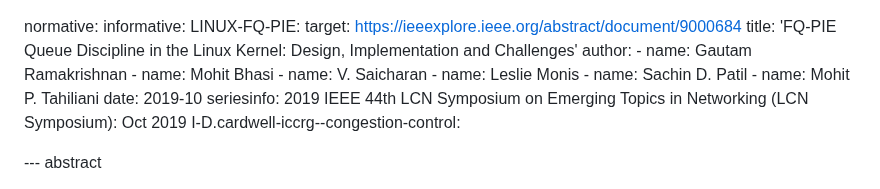
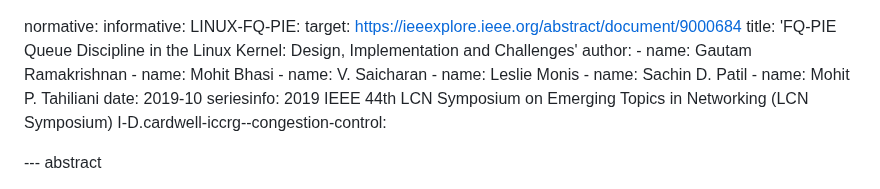
Before and after one commit to mohittahiliani/draft-tahiliani-tsvwg-fq-pie, a Markdown page: draft-tahiliani-tsvwg-fq-pie.md, the part around the change. GitHub-like rendering.

```diff
--- a/draft-tahiliani-tsvwg-fq-pie.md
+++ b/draft-tahiliani-tsvwg-fq-pie.md
@@ -48,7 +48,7 @@ informative:
     - name: Mohit P. Tahiliani
     date: 2019-10
     seriesinfo:
-      2019 IEEE 44th LCN Symposium on Emerging Topics in Networking (LCN Symposium): Oct 2019
+      2019 IEEE 44th LCN Symposium on Emerging Topics in Networking (LCN Symposium)
   I-D.cardwell-iccrg--congestion-control:
 
 --- abstract
```
